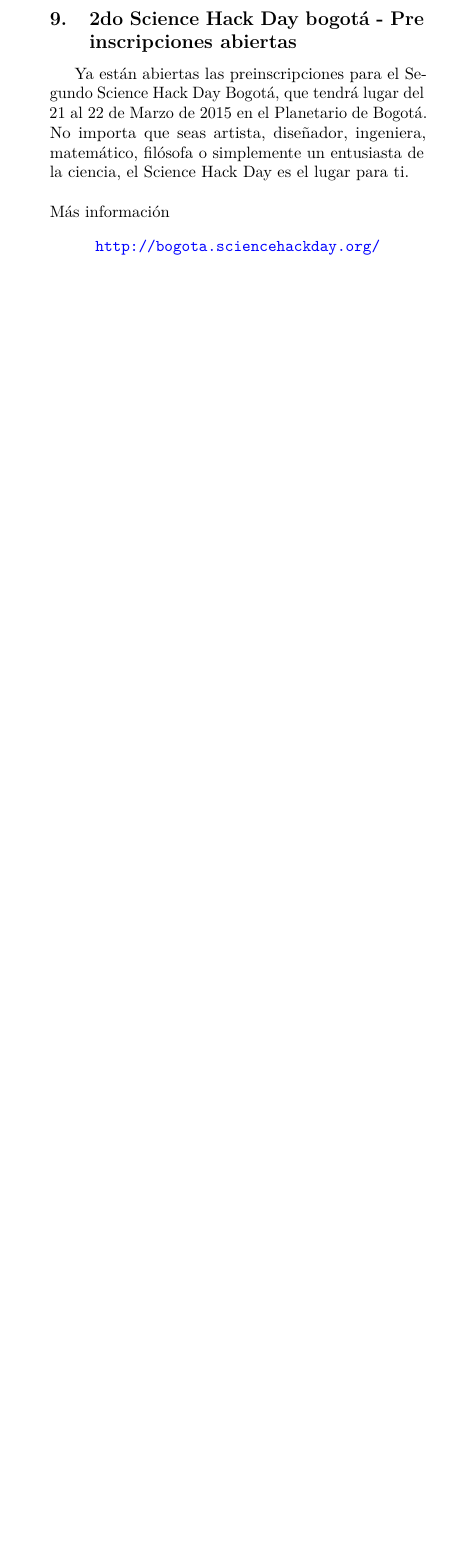
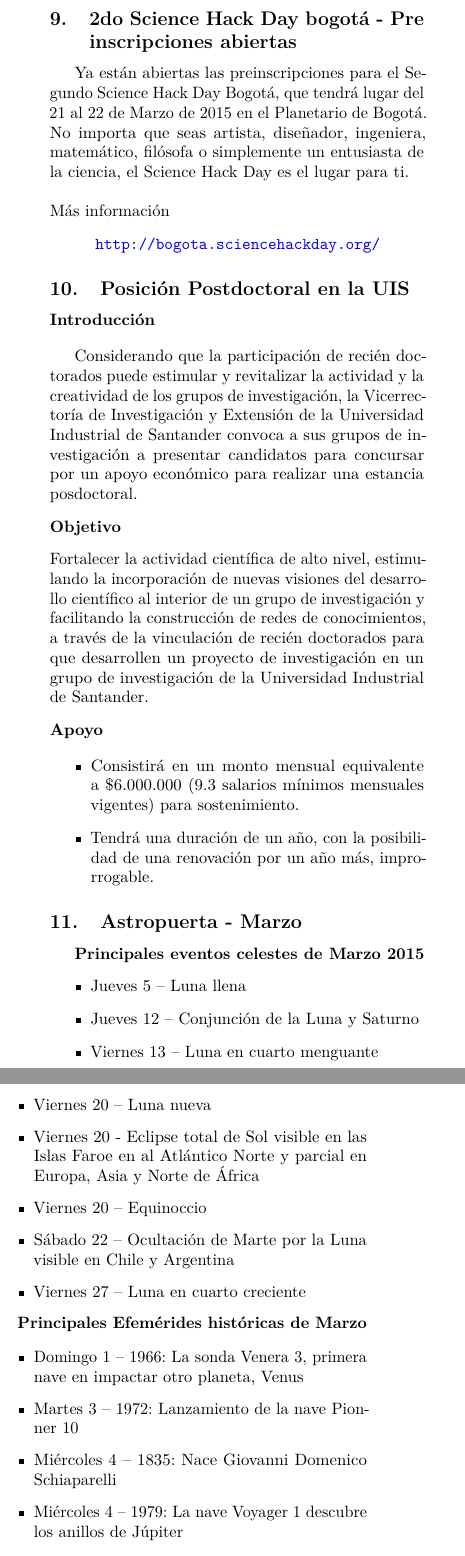
Before and after one commit to recanews/2015_3, a LaTeX book (RECANEWS_Vol3_Mar_20.tex): part of one column of page 4 of 6 before the commit and two parts of the columns of page 4 of 6 after it, the two joined at a grey line, cut so that both start at the same text, the shorter picture padded with empty space. Compiled offline with pdfLaTeX.

Commit message:
RECANEWS Volumen 3 - Marzo 2015

```diff
--- a/RECANEWS_Vol3_Mar_20.tex
+++ b/RECANEWS_Vol3_Mar_20.tex
@@ -253,3 +253,61 @@
 \url{http://bogota.sciencehackday.org/}
 \end{center}
 
+
+%*********************************************
+\subsection{Posición Postdoctoral en la UIS}
+%*********************************************
+
+\begin{description}
+\item[Introducción]
+\end{description}
+
+Considerando que la participación de recién doctorados puede estimular y revitalizar la
+actividad y la creatividad de los grupos de investigación, la Vicerrectoría de Investigación y
+Extensión de la Universidad Industrial de Santander convoca a sus grupos de investigación
+a presentar candidatos para concursar por un apoyo económico para realizar una estancia
+posdoctoral.
+\begin{description}
+\item[Objetivo]
+\end{description}
+Fortalecer la actividad científica de alto nivel, estimulando la incorporación de nuevas visiones
+del desarrollo científico al interior de un grupo de investigación y facilitando la construcción
+de redes de conocimientos, a través de la vinculación de recién doctorados para
+que desarrollen un proyecto de investigación en un grupo de investigación de la Universidad
+Industrial de Santander.
+\begin{description}
+\item[Apoyo]
+\end{description}
+\begin{itemize}
+\item Consistirá en un monto mensual equivalente a \$6.000.000 (9.3 salarios mínimos mensuales
+vigentes) para sostenimiento.
+\item Tendrá una duración de un año, con la posibilidad de una renovación por un año más,
+improrrogable.
+\end{itemize}
+
+
+%*********************************************
+\subsection{Astropuerta - Marzo}
+%*********************************************
+
+\textbf{Principales eventos celestes de Marzo 2015}
+\begin{itemize}
+
+\item    Jueves 5 – Luna llena
+\item    Jueves 12 – Conjunción de la Luna y Saturno
+\item    Viernes 13 – Luna en cuarto menguante
+\item    Viernes 20 – Luna nueva
+\item    Viernes 20 - Eclipse total de Sol visible en las Islas Faroe en al Atlántico Norte y parcial en Europa, Asia y Norte de África
+\item    Viernes 20 – Equinoccio
+\item    Sábado 22 – Ocultación de Marte por la Luna visible en Chile y Argentina
+\item    Viernes 27 – Luna en cuarto creciente
+\end{itemize}
+
+\textbf{Principales Efemérides históricas de Marzo}
+
+\begin{itemize}
+  \item Domingo 1 – 1966: La sonda Venera 3, primera nave en impactar otro planeta, Venus
+  \item Martes 3 – 1972: Lanzamiento de la nave Pionner 10
+  \item Miércoles 4 – 1835: Nace Giovanni Domenico Schiaparelli
+  \item Miércoles 4 – 1979: La nave Voyager 1 descubre los anillos de Júpiter
+  \item Sábado 7 – 1792: Nace el astrónomo inglés John Herschel
@@ -256,3 +330,4 @@
+\end{flushright}
 %*********************************************
 \addcontentsline{toc}{section}{Escuelas}
                    \section*{Escuelas}
```
Also changed, not shown: RECANEWS_Vol3_Mar_20.pdf, RECANEWS_Vol3_Mar_20.tex (16 more changed lines).
